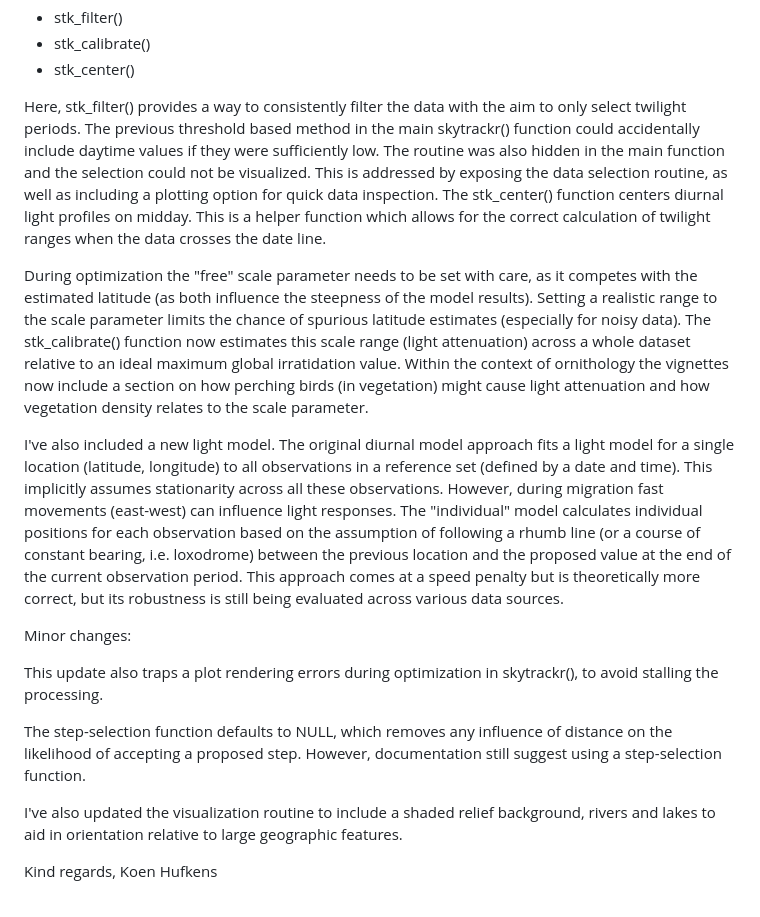
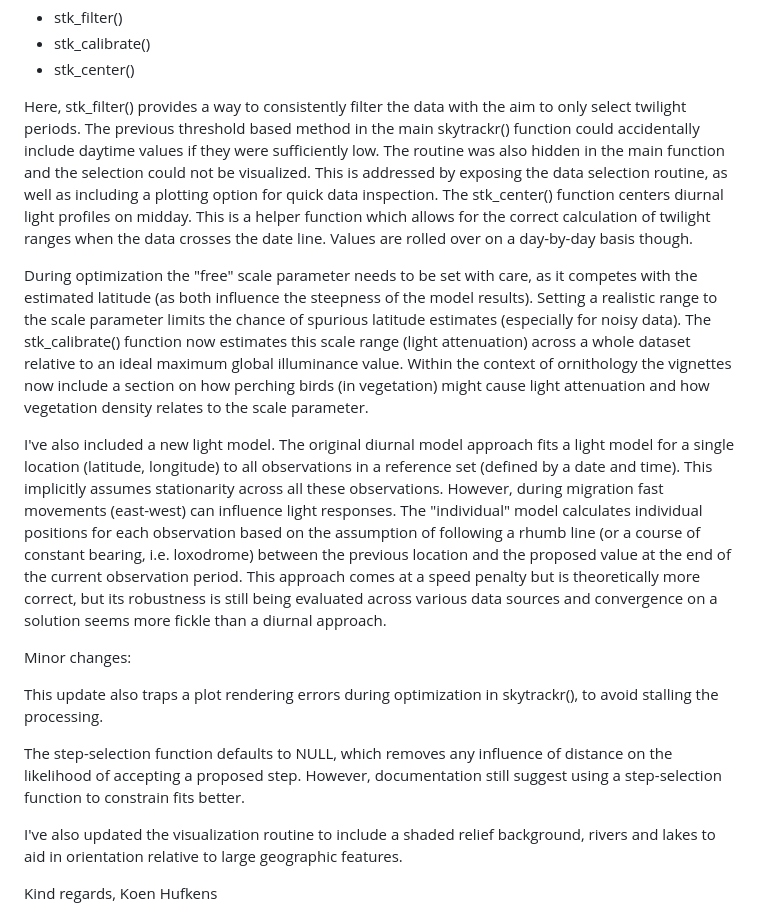
Before and after one commit to bluegreen-labs/skytrackr, a Markdown page: cran-comments.md, the part around the change. GitHub-like rendering.

Commit message:
update cran comments

```diff
--- a/cran-comments.md
+++ b/cran-comments.md
@@ -9,17 +9,17 @@ The package is now extended with three helper functions:
 - stk_calibrate()
 - stk_center()
 
-Here, stk_filter() provides a way to consistently filter the data with the aim to only select twilight periods. The previous threshold based method in the main skytrackr() function could accidentally include daytime values if they were sufficiently low. The routine was also hidden in the main function and the selection could not be visualized. This is addressed by exposing the data selection routine, as well as including a plotting option for quick data inspection. The stk_center() function centers diurnal light profiles on midday. This is a helper function which allows for the correct calculation of twilight ranges when the data crosses the date line.
+Here, stk_filter() provides a way to consistently filter the data with the aim to only select twilight periods. The previous threshold based method in the main skytrackr() function could accidentally include daytime values if they were sufficiently low. The routine was also hidden in the main function and the selection could not be visualized. This is addressed by exposing the data selection routine, as well as including a plotting option for quick data inspection. The stk_center() function centers diurnal light profiles on midday. This is a helper function which allows for the correct calculation of twilight ranges when the data crosses the date line. Values are rolled over on a day-by-day basis though.
 
-During optimization the "free" scale parameter needs to be set with care, as it competes with the estimated latitude (as both influence the steepness of the model results). Setting a realistic range to the scale parameter limits the chance of spurious latitude estimates (especially for noisy data). The stk_calibrate() function now estimates this scale range (light attenuation) across a whole dataset relative to an ideal maximum global irratidation value. Within the context of ornithology the vignettes now include a section on how perching birds (in vegetation) might cause light attenuation and how vegetation density relates to the scale parameter.
+During optimization the "free" scale parameter needs to be set with care, as it competes with the estimated latitude (as both influence the steepness of the model results). Setting a realistic range to the scale parameter limits the chance of spurious latitude estimates (especially for noisy data). The stk_calibrate() function now estimates this scale range (light attenuation) across a whole dataset relative to an ideal maximum global illuminance value. Within the context of ornithology the vignettes now include a section on how perching birds (in vegetation) might cause light attenuation and how vegetation density relates to the scale parameter.
 
-I've also included a new light model. The original diurnal model approach fits a light model for a single location (latitude, longitude) to all observations in a reference set (defined by a date and time). This implicitly assumes stationarity across all these observations. However, during migration fast movements (east-west) can influence light responses. The "individual" model calculates individual positions for each observation based on the assumption of following a rhumb line (or a course of constant bearing, i.e. loxodrome) between the previous location and the proposed value at the end of the current observation period. This approach comes at a speed penalty but is theoretically more correct, but its robustness is still being evaluated across various data sources.
+I've also included a new light model. The original diurnal model approach fits a light model for a single location (latitude, longitude) to all observations in a reference set (defined by a date and time). This implicitly assumes stationarity across all these observations. However, during migration fast movements (east-west) can influence light responses. The "individual" model calculates individual positions for each observation based on the assumption of following a rhumb line (or a course of constant bearing, i.e. loxodrome) between the previous location and the proposed value at the end of the current observation period. This approach comes at a speed penalty but is theoretically more correct, but its robustness is still being evaluated across various data sources and convergence on a solution seems more fickle than a diurnal approach.
 
 Minor changes:
 
 This update also traps a plot rendering errors during optimization in skytrackr(), to avoid stalling the processing.
 
-The step-selection function defaults to NULL, which removes any influence of distance on the likelihood of accepting a proposed step. However, documentation still suggest using a step-selection function.
+The step-selection function defaults to NULL, which removes any influence of distance on the likelihood of accepting a proposed step. However, documentation still suggest using a step-selection function to constrain fits better.
 
 I've also updated the visualization routine to include a shaded relief background, rivers and lakes to aid in orientation relative to large geographic features.
 
```
